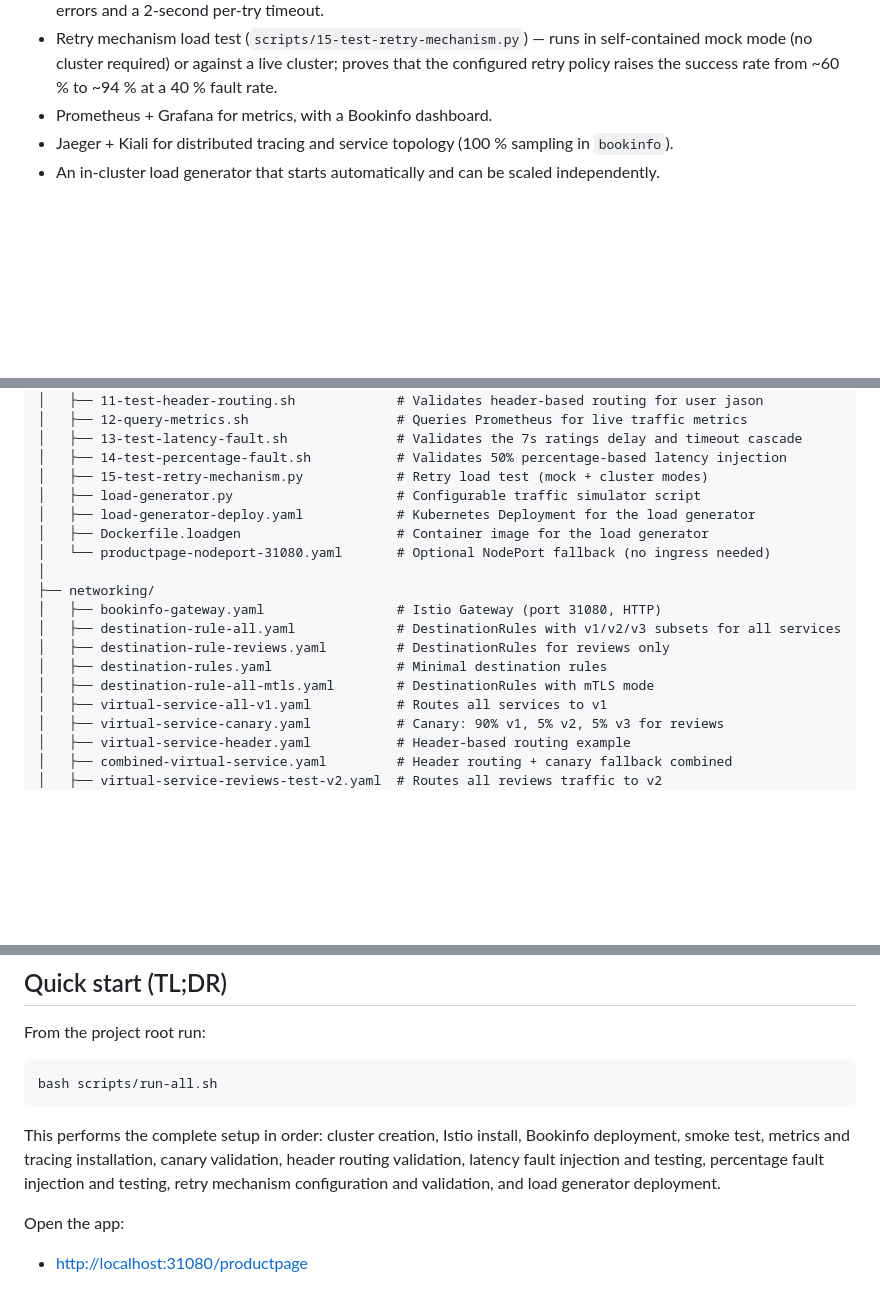
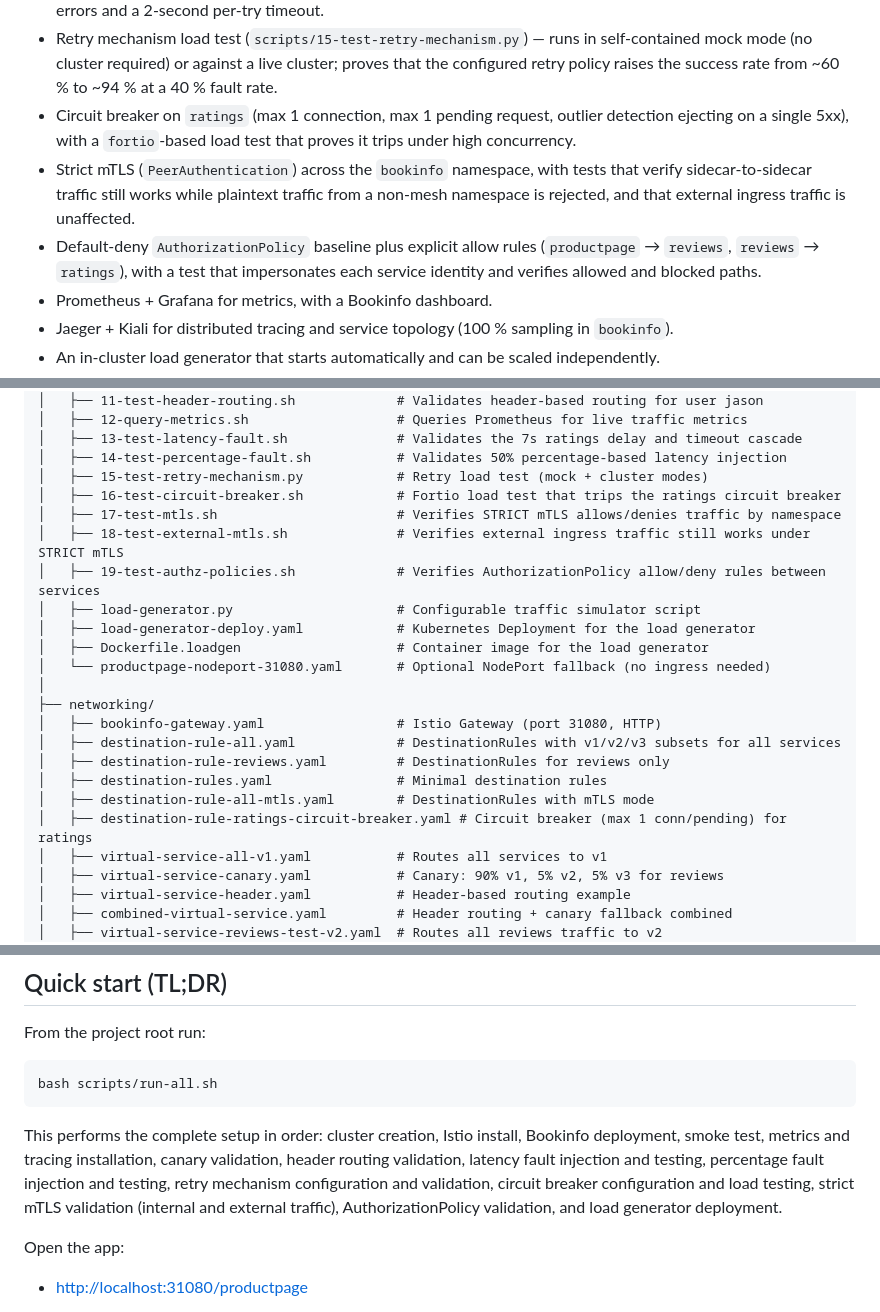
Before and after one commit to Tebansus/PF3882-I-2026_Proyecto_Diego_Esteban_Emmanuel, a Markdown page: README.md, 3 parts joined by grey strips. GitHub-like rendering; blank space fills up the shorter version.

```diff
--- a/README.md
+++ b/README.md
@@ -34,6 +34,15 @@ Kiali).
   self-contained mock mode (no cluster required) or against a live cluster; proves
   that the configured retry policy raises the success rate from ~60 % to ~94 % at
   a 40 % fault rate.
+- Circuit breaker on `ratings` (max 1 connection, max 1 pending request, outlier
+  detection ejecting on a single 5xx), with a `fortio`-based load test that proves
+  it trips under high concurrency.
+- Strict mTLS (`PeerAuthentication`) across the `bookinfo` namespace, with tests that
+  verify sidecar-to-sidecar traffic still works while plaintext traffic from a
+  non-mesh namespace is rejected, and that external ingress traffic is unaffected.
+- Default-deny `AuthorizationPolicy` baseline plus explicit allow rules
+  (`productpage` → `reviews`, `reviews` → `ratings`), with a test that impersonates
+  each service identity and verifies allowed and blocked paths.
 - Prometheus + Grafana for metrics, with a Bookinfo dashboard.
 - Jaeger + Kiali for distributed tracing and service topology (100 % sampling in
   `bookinfo`).
@@ -81,6 +90,10 @@ All must be on `PATH`. Run `docker info` once to confirm the daemon is reachable
 │   ├── 13-test-latency-fault.sh              # Validates the 7s ratings delay and timeout cascade
 │   ├── 14-test-percentage-fault.sh           # Validates 50% percentage-based latency injection
 │   ├── 15-test-retry-mechanism.py            # Retry load test (mock + cluster modes)
+│   ├── 16-test-circuit-breaker.sh            # Fortio load test that trips the ratings circuit breaker
+│   ├── 17-test-mtls.sh                       # Verifies STRICT mTLS allows/denies traffic by namespace
+│   ├── 18-test-external-mtls.sh              # Verifies external ingress traffic still works under STRICT mTLS
+│   ├── 19-test-authz-policies.sh             # Verifies AuthorizationPolicy allow/deny rules between services
 │   ├── load-generator.py                     # Configurable traffic simulator script
 │   ├── load-generator-deploy.yaml            # Kubernetes Deployment for the load generator
 │   ├── Dockerfile.loadgen                    # Container image for the load generator
@@ -92,6 +105,7 @@ All must be on `PATH`. Run `docker info` once to confirm the daemon is reachable
 │   ├── destination-rule-reviews.yaml         # DestinationRules for reviews only
 │   ├── destination-rules.yaml                # Minimal destination rules
 │   ├── destination-rule-all-mtls.yaml        # DestinationRules with mTLS mode
+│   ├── destination-rule-ratings-circuit-breaker.yaml # Circuit breaker (max 1 conn/pending) for ratings
 │   ├── virtual-service-all-v1.yaml           # Routes all services to v1
 │   ├── virtual-service-canary.yaml           # Canary: 90% v1, 5% v2, 5% v3 for reviews
 │   ├── virtual-service-header.yaml           # Header-based routing example
@@ -193,8 +211,9 @@ bash scripts/run-all.sh
 This performs the complete setup in order: cluster creation, Istio install, Bookinfo
 deployment, smoke test, metrics and tracing installation, canary validation, header
 routing validation, latency fault injection and testing, percentage fault injection
-and testing, retry mechanism configuration and validation, and load generator
-deployment.
+and testing, retry mechanism configuration and validation, circuit breaker
+configuration and load testing, strict mTLS validation (internal and external
+traffic), AuthorizationPolicy validation, and load generator deployment.
 
 Open the app:
 
```
Also changed, not shown: other parts of README.md (+62 -2 lines).
